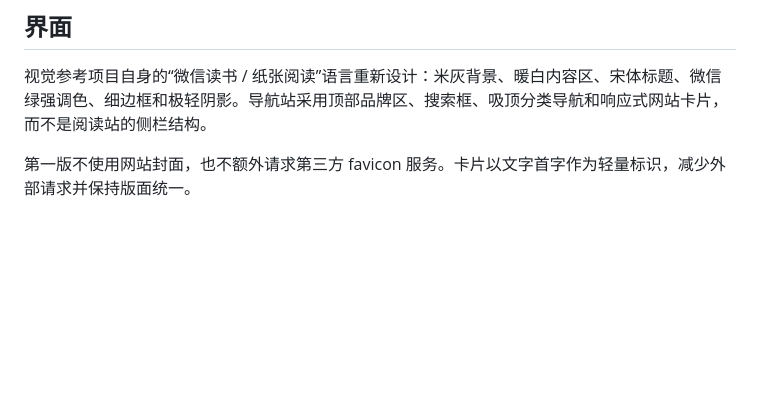
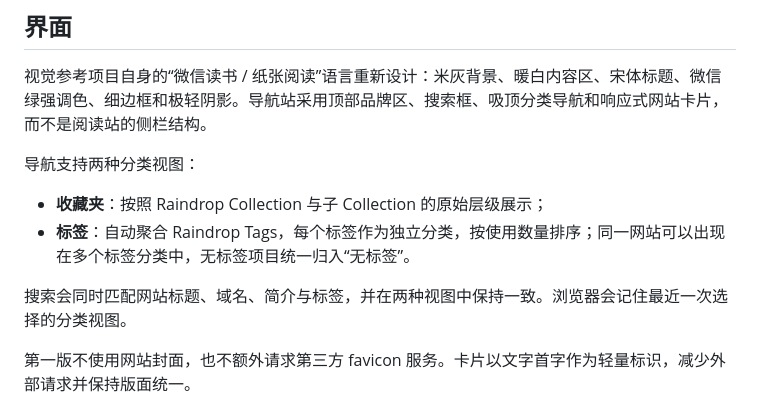
Before and after one commit to zkzchb/DropNavi, a Markdown page: README.md, the part around the change. Rendered like a GitHub page; blank space fills up the shorter version.

Commit message:
Document tag-based navigation view

```diff
--- a/README.md
+++ b/README.md
@@ -29,6 +29,13 @@ Cloudflare Worker
 ## 界面
 
 视觉参考项目自身的“微信读书 / 纸张阅读”语言重新设计：米灰背景、暖白内容区、宋体标题、微信绿强调色、细边框和极轻阴影。导航站采用顶部品牌区、搜索框、吸顶分类导航和响应式网站卡片，而不是阅读站的侧栏结构。
+
+导航支持两种分类视图：
+
+- **收藏夹**：按照 Raindrop Collection 与子 Collection 的原始层级展示；
+- **标签**：自动聚合 Raindrop Tags，每个标签作为独立分类，按使用数量排序；同一网站可以出现在多个标签分类中，无标签项目统一归入“无标签”。
+
+搜索会同时匹配网站标题、域名、简介与标签，并在两种视图中保持一致。浏览器会记住最近一次选择的分类视图。
 
 第一版不使用网站封面，也不额外请求第三方 favicon 服务。卡片以文字首字作为轻量标识，减少外部请求并保持版面统一。
 
```
